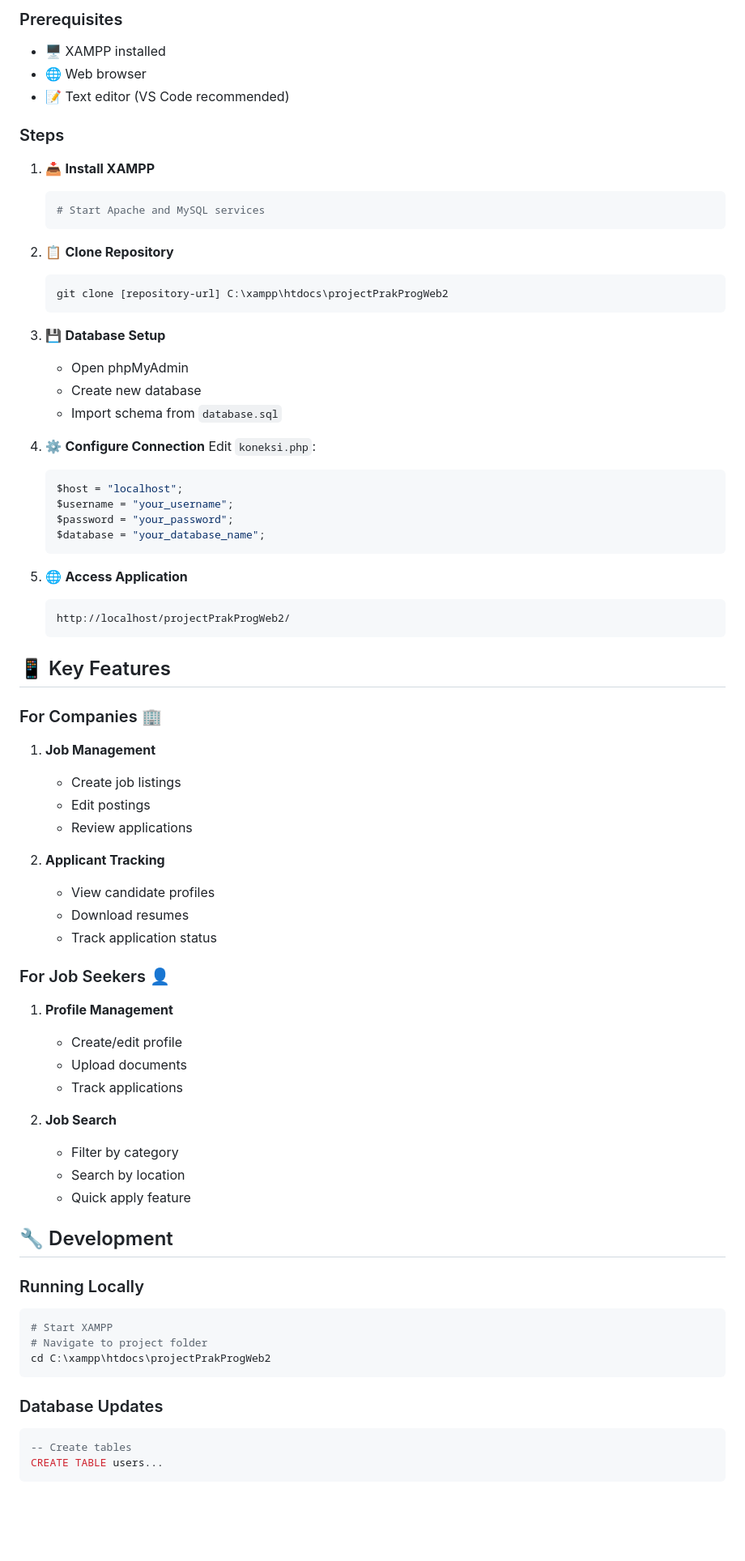
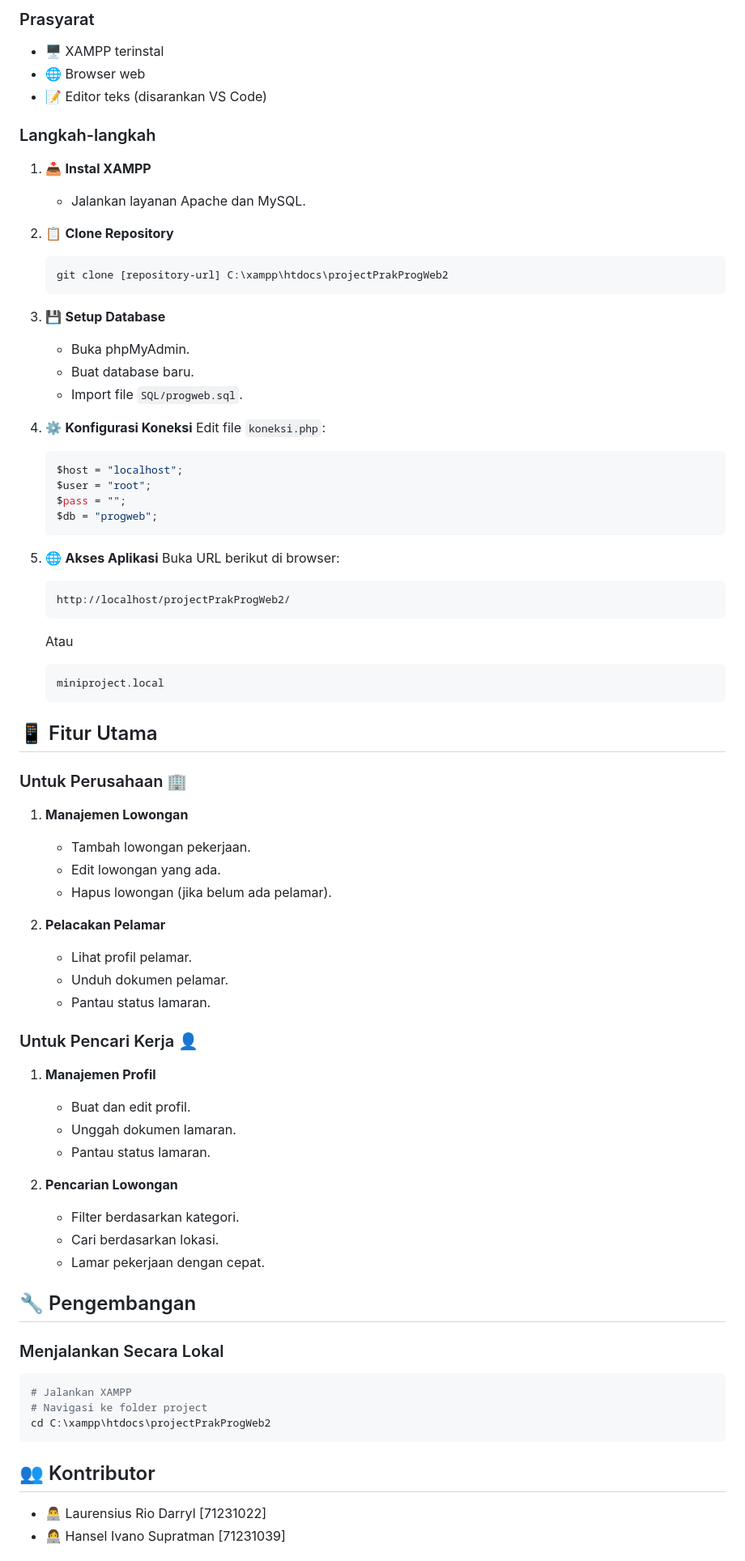
Before and after one commit to IcyFantastic/projectPrakProgWeb2, a Markdown page: README.md, the part around one of its changes. Shown at 81% size. Rendered like a GitHub page; blank space fills up the shorter version.

````diff
--- a/README.md
+++ b/README.md
@@ -55,75 +74,77 @@ projectPrakProgWeb2/
 
-### Prerequisites
-- 🖥️ XAMPP installed
-- 🌐 Web browser
-- 📝 Text editor (VS Code recommended)
+### Prasyarat
+- 🖥️ XAMPP terinstal
+- 🌐 Browser web
+- 📝 Editor teks (disarankan VS Code)
 
-### Steps
-1. 📥 **Install XAMPP**
-   ```bash
-   # Start Apache and MySQL services
-   ```
+### Langkah-langkah
+1. 📥 **Instal XAMPP**
+   - Jalankan layanan Apache dan MySQL.
 
 2. 📋 **Clone Repository**
    ```bash
    git clone [repository-url] C:\xampp\htdocs\projectPrakProgWeb2
    ```
 
-3. 💾 **Database Setup**
-   - Open phpMyAdmin
-   - Create new database
-   - Import schema from `database.sql`
+3. 💾 **Setup Database**
+   - Buka phpMyAdmin.
+   - Buat database baru.
+   - Import file `SQL/progweb.sql`.
 
-4. ⚙️ **Configure Connection**
-   Edit `koneksi.php`:
+4. ⚙️ **Konfigurasi Koneksi**
+   Edit file `koneksi.php`:
    ```php
    $host = "localhost";
-   $username = "your_username";
-   $password = "your_password";
-   $database = "your_database_name";
+   $user = "root";
+   $pass = "";
+   $db = "progweb";
    ```
 
-5. 🌐 **Access Application**
+5. 🌐 **Akses Aplikasi**
+   Buka URL berikut di browser:
    ```
    http://localhost/projectPrakProgWeb2/
    ```
 
-## 📱 Key Features
+   Atau
+   ```
+   miniproject.local
+   ```
 
-### For Companies 🏢
-1. **Job Management**
-   - Create job listings
-   - Edit postings
-   - Review applications
+## 📱 Fitur Utama
 
-2. **Applicant Tracking**
-   - View candidate profiles
-   - Download resumes
-   - Track application status
+### Untuk Perusahaan 🏢
+1. **Manajemen Lowongan**
+   - Tambah lowongan pekerjaan.
+   - Edit lowongan yang ada.
+   - Hapus lowongan (jika belum ada pelamar).
 
-### For Job Seekers 👤
-1. **Profile Management**
-   - Create/edit profile
-   - Upload documents
-   - Track applications
+2. **Pelacakan Pelamar**
+   - Lihat profil pelamar.
+   - Unduh dokumen pelamar.
+   - Pantau status lamaran.
 
-2. **Job Search**
-   - Filter by category
-   - Search by location
-   - Quick apply feature
+### Untuk Pencari Kerja 👤
+1. **Manajemen Profil**
+   - Buat dan edit profil.
+   - Unggah dokumen lamaran.
+   - Pantau status lamaran.
 
-## 🔧 Development
+2. **Pencarian Lowongan**
+   - Filter berdasarkan kategori.
+   - Cari berdasarkan lokasi.
+   - Lamar pekerjaan dengan cepat.
 
-### Running Locally
+## 🔧 Pengembangan
+
+### Menjalankan Secara Lokal
 ```bash
-# Start XAMPP
-# Navigate to project folder
+# Jalankan XAMPP
+# Navigasi ke folder project
 cd C:\xampp\htdocs\projectPrakProgWeb2
 ```
 
-### Database Updates
-```sql
--- Create tables
-CREATE TABLE users...
-```
+## 👥 Kontributor
+- 👨‍💻 Laurensius Rio Darryl [71231022]
+- 👩‍💻 Hansel Ivano Supratman [71231039]
 
````
Also changed, not shown: other parts of README.md (+65 -51 lines).
